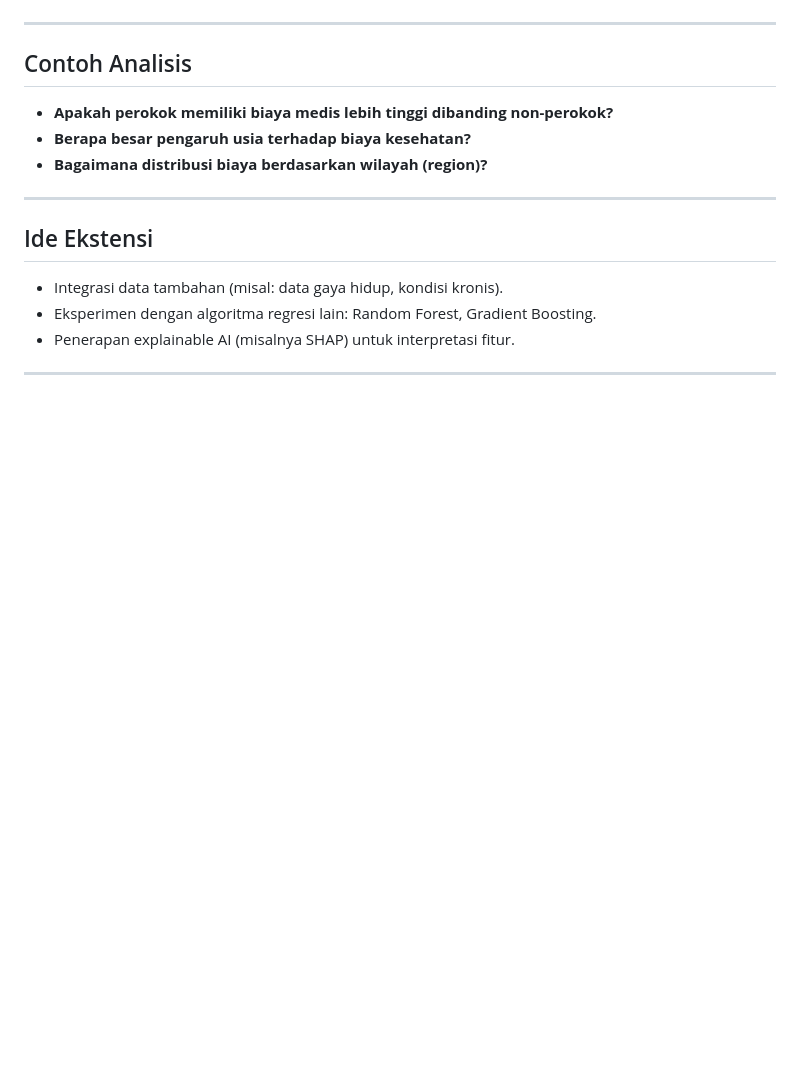
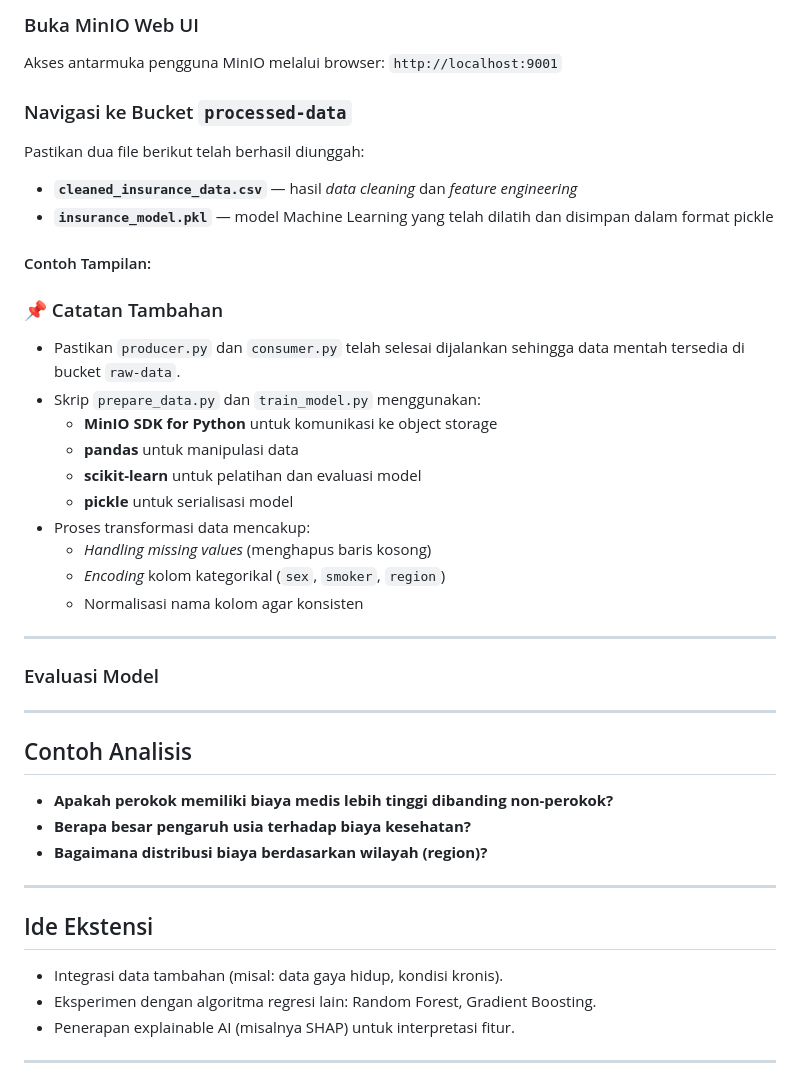
Before and after one commit to agnesgriselda/fp_bigdata, a Markdown page: README.md, the part around the change printed below. GitHub-like rendering; blank space fills up the shorter version.

```diff
--- a/README.md
+++ b/README.md
@@ -400,3 +457,35 @@ fp-bigdata
+### Buka MinIO Web UI
+Akses antarmuka pengguna MinIO melalui browser: `http://localhost:9001`
+
+
+### Navigasi ke Bucket `processed-data`
+Pastikan dua file berikut telah berhasil diunggah:
+
+- **`cleaned_insurance_data.csv`** — hasil *data cleaning* dan *feature engineering*
+- **`insurance_model.pkl`** — model Machine Learning yang telah dilatih dan disimpan dalam format pickle
+
+#### Contoh Tampilan:
+
+
+### 📌 Catatan Tambahan
+- Pastikan `producer.py` dan `consumer.py` telah selesai dijalankan sehingga data mentah tersedia di bucket `raw-data`.
+- Skrip `prepare_data.py` dan `train_model.py` menggunakan:
+  - **MinIO SDK for Python** untuk komunikasi ke object storage
+  - **pandas** untuk manipulasi data
+  - **scikit-learn** untuk pelatihan dan evaluasi model
+  - **pickle** untuk serialisasi model
+- Proses transformasi data mencakup:
+  - *Handling missing values* (menghapus baris kosong)
+  - *Encoding* kolom kategorikal (`sex`, `smoker`, `region`)
+  - Normalisasi nama kolom agar konsisten
+
+---
+
+### Evaluasi Model
+
+
+
+
 ---
 
 ## Contoh Analisis
```
Also changed, not shown: other parts of README.md (+57 -0 lines).
